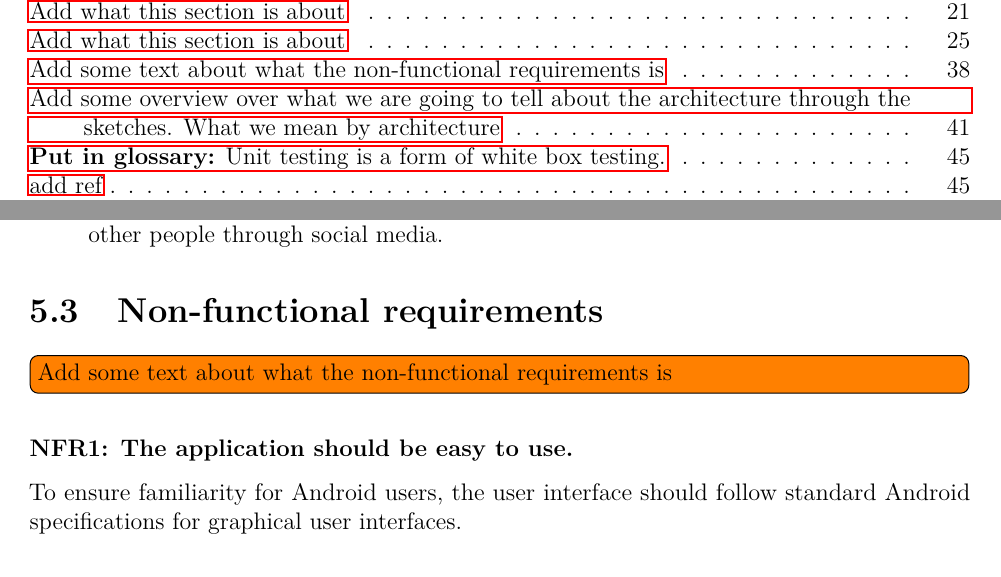
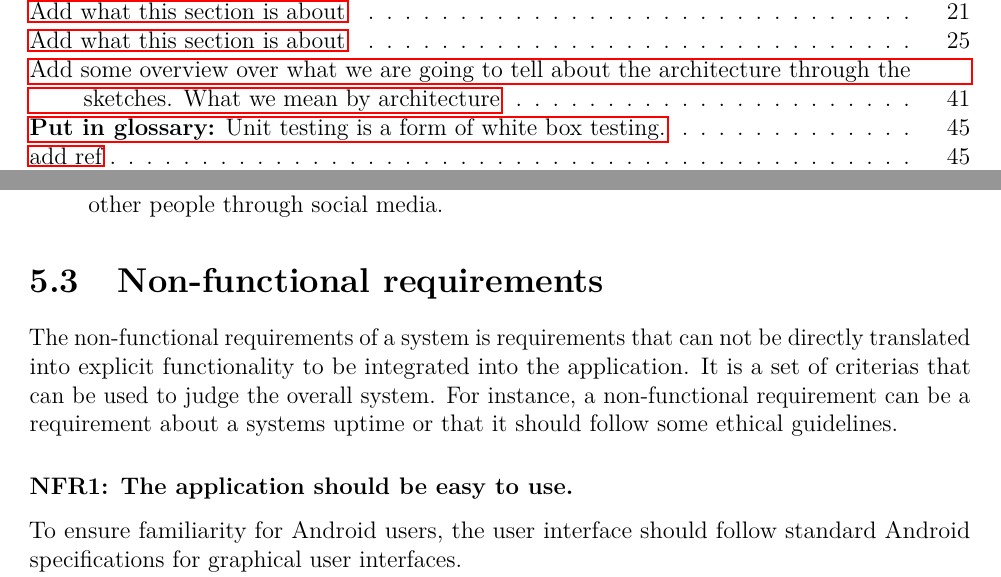
Before and after one commit to haavardlian/IT2901, a LaTeX thesis (report/rapport.tex, which reads report/ch/specification/sec/nonFunctionalRequirements.tex): two parts of pages 1 and 43 of 72, joined at a grey line, cut so that both start at the same text. Compiled offline with pdfLaTeX.

Commit message:
Add what non-functional requirements is

```diff
--- a/report/ch/specification/sec/nonFunctionalRequirements.tex
+++ b/report/ch/specification/sec/nonFunctionalRequirements.tex
@@ -1,5 +1,5 @@
 \section{Non-functional requirements}
-\todo[inline]{Add some text about what the non-functional requirements is}
+The non-functional requirements of a system is requirements that can not be directly translated into explicit functionality to be integrated into the application. It is a set of criterias that can be used to judge the overall system. For instance, a non-functional requirement can be a requirement about a systems uptime or that it should follow some ethical guidelines.
 
 \subsubsection{NFR1: The application should be easy to use.}
 To ensure familiarity for Android users, the user interface should follow standard Android specifications for graphical user interfaces.
```
